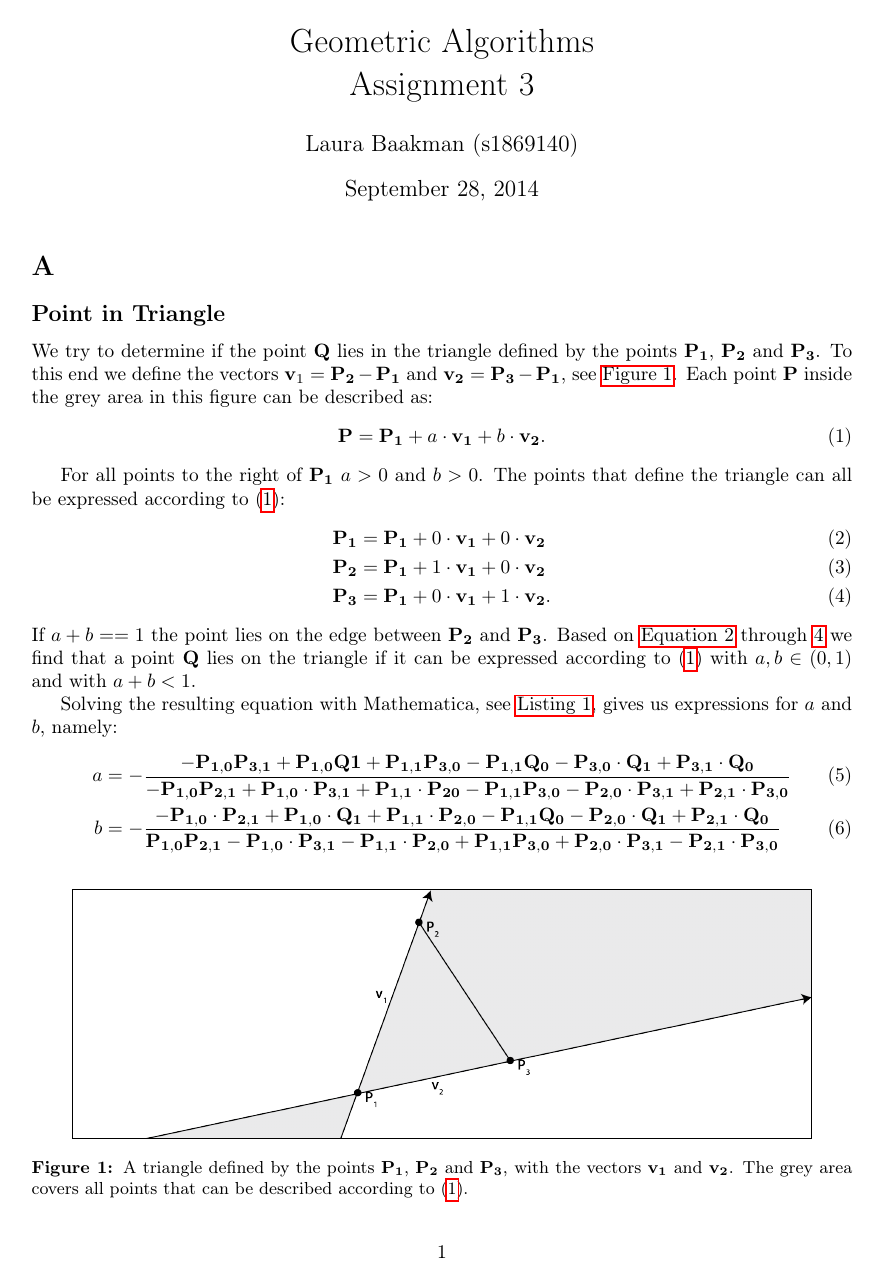
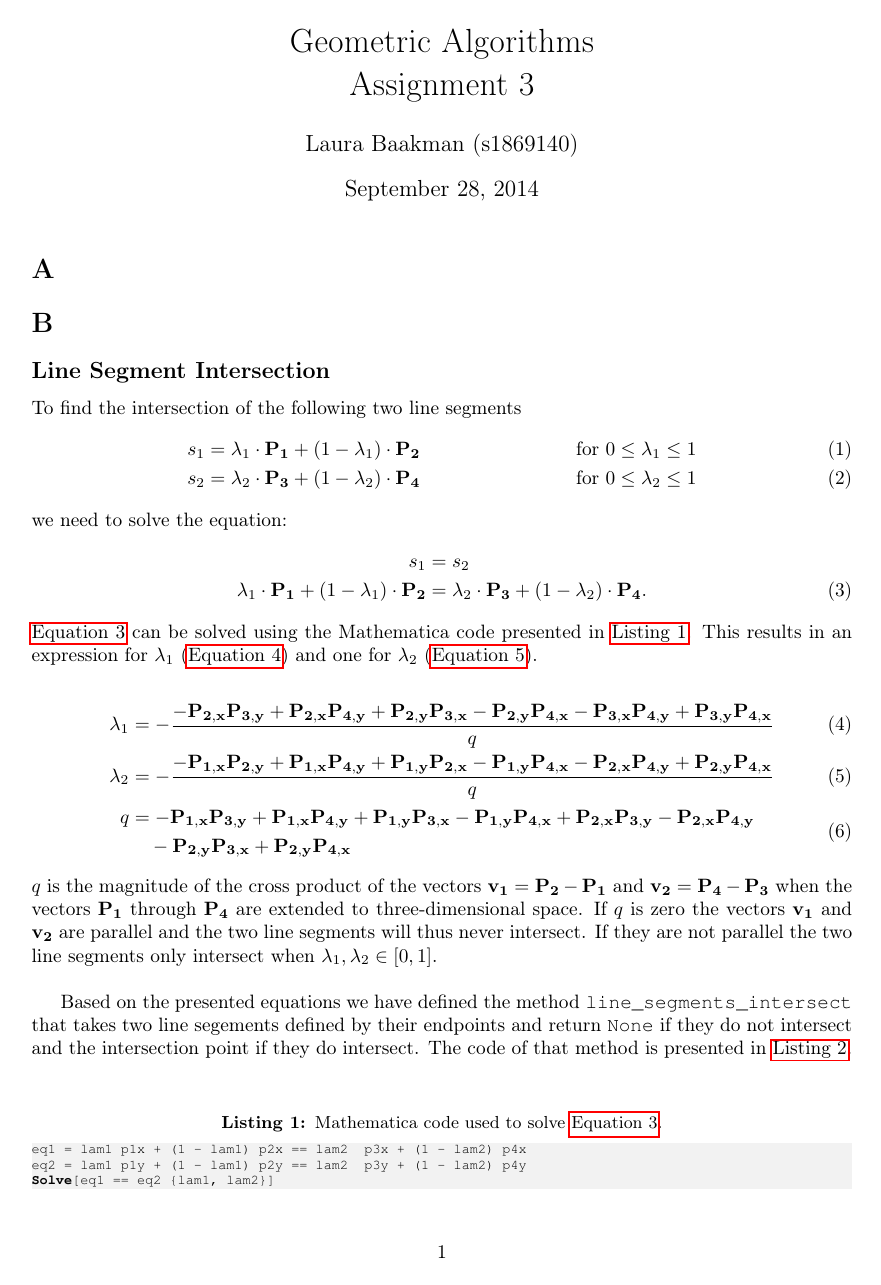
Before and after one commit to lauraBaakman/Geometric-Algorithms, a LaTeX document (practicum3/report/practicum3.tex, which reads practicum3/report/b.tex): page 1 of 3 before the commit and page 1 of 2 after it. Compiled offline with pdfLaTeX.

Commit message:
Verslag voor b.1 is klaar.

```diff
--- a/practicum3/report/b.tex
+++ b/practicum3/report/b.tex
@@ -1 +1,48 @@
 %!TEX root = practicum3.tex
+\subsection*{Line Segment Intersection}
+To find the intersection of the following two line segments
+	\begin{align}
+		s_1 &= \lambda_1 \cdot \vec{P_1} + (1 - \lambda_1) \cdot \vec{P_2}	& \text{for } 0 \leq \lambda_1 \leq 1\\
+		s_2 &= \lambda_2 \cdot \vec{P_3} + (1 - \lambda_2) \cdot \vec{P_4}	& \text{for } 0 \leq \lambda_2 \leq 1
+	\end{align}
+we need to solve the equation:
+	\begin{align}\label{eq:b:linesegmentintersectionequation}
+		s_1 &= s_2\nonumber\\
+		\lambda_1 \cdot \vec{P_1} + (1 - \lambda_1) \cdot \vec{P_2} &= \lambda_2 \cdot \vec{P_3} + (1 - \lambda_2) \cdot \vec{P_4}.
+	\end{align}
+\autoref{eq:b:linesegmentintersectionequation} can be solved using the Mathematica code presented in \autoref{lst:b:mat_lineSegmentIntersection}. This results in an expression for $\lambda_1$ (\autoref{eq:b:lambda1}) and one for $\lambda_2$ (\autoref{eq:b:lambda2}).
+
+\begin{align}
+	\lambda_1 &= -
+	\frac{
+		-\vec{P_{2,x}} \vec{P_{3,y}}+\vec{P_{2,x}} \vec{P_{4,y}}+\vec{P_{2,y}} \vec{P_{3,x}}-\vec{P_{2,y}} \vec{P_{4,x}}-\vec{P_{3,x}}
+   		\vec{P_{4,y}}+\vec{P_{3,y}} \vec{P_{4,x}}}
+   {
+		q
+   } \label{eq:b:lambda1}\\
+	\lambda_2 &= -
+	\frac{
+		-\vec{P_{1,x}} \vec{P_{2,y}}+\vec{P_{1,x}} \vec{P_{4,y}}+\vec{P_{1,y}} \vec{P_{2,x}}-\vec{P_{1,y}} \vec{P_{4,x}}-\vec{P_{2,x}}
+   		\vec{P_{4,y}}+\vec{P_{2,y}} \vec{P_{4,x}}
+	}{
+		q
+	} \label{eq:b:lambda2}\\
+   \begin{split}
+      q &=
+		-\vec{P_{1,x}} \vec{P_{3,y}}+\vec{P_{1,x}} \vec{P_{4,y}}+\vec{P_{1,y}}
+   		\vec{P_{3,x}}-\vec{P_{1,y}} \vec{P_{4,x}}+\vec{P_{2,x}} \vec{P_{3,y}}-\vec{P_{2,x}} \vec{P_{4,y}}\\
+   		&\quad -\vec{P_{2,y}}\vec{P_{3,x}}+\vec{P_{2,y}} \vec{P_{4,x}}
+   \end{split} \label{eq:b:q}
+\end{align}
+$q$ is the magnitude of the cross product of the vectors $\vec{v_1} = \vec{P_2} - \vec{P_1}$ and $\vec{v_2} = \vec{P_4} - \vec{P_3}$ when the vectors \vec{P_1} through \vec{P_4} are extended to three-dimensional space. If $q$ is zero the vectors \vec{v_1} and \vec{v_2} are parallel and the two line segments will thus never intersect. If they are not parallel the two line segments only intersect when $\lambda_1, \lambda_2 \in [0, 1]$.\\
+
+	\begin{lstlisting}[float, language=Mathematica, label={lst:b:mat_lineSegmentIntersection}, caption={Mathematica code used to solve \autoref{eq:b:linesegmentintersectionequation}.}]
+eq1 = lam1 p1x + (1 - lam1) p2x == lam2  p3x + (1 - lam2) p4x
+eq2 = lam1 p1y + (1 - lam1) p2y == lam2  p3y + (1 - lam2) p4y
+Solve[eq1 == eq2 {lam1, lam2}]\end{lstlisting}
+
+Based on the presented equations we have defined the method \t{line_segments_intersect} that takes two line segements defined by their endpoints and return \t{None} if they do not intersect and the intersection point if they do intersect. The code of that method is presented in \autoref{lst:b:intersectLineSegments}.
+
+\lstinputlisting[float, label={lst:b:intersectLineSegments}, caption={The method \t{line_segments_intersect()}.}]{../linesegment.py}
+
+\subsection*{Projection of a Point on a Plane}
```
Also changed, not shown: practicum3/report/practicum3.tex (+2 -2 lines), practicum3/report/practicum3.pdf.
